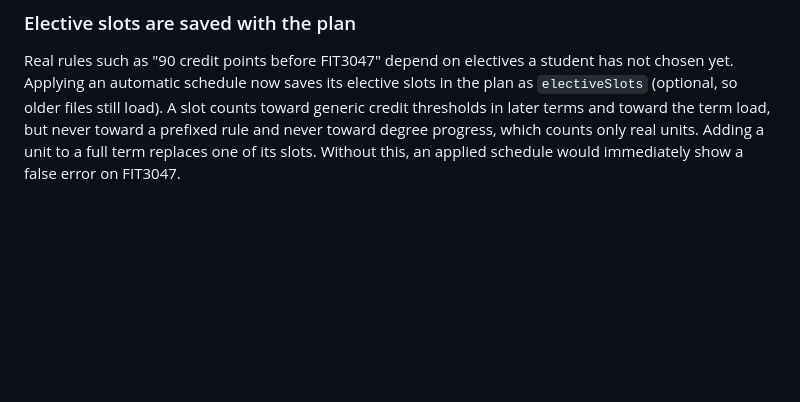
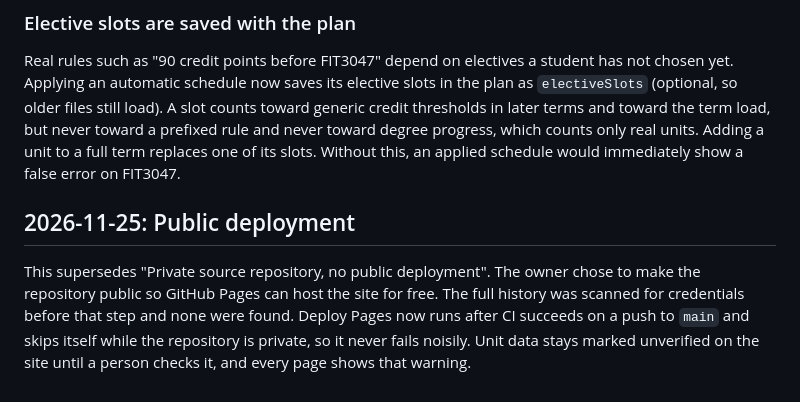
Before and after one commit to FLAMINGOFF/unitpath, a Markdown page: docs/DECISIONS.md, the part around the change. Drawn GitHub-style; blank space fills up the shorter version.

```diff
--- a/docs/DECISIONS.md
+++ b/docs/DECISIONS.md
@@ -80,3 +80,7 @@ The IBL description on the course page says the placement replaces the applied s
 ### Elective slots are saved with the plan
 
 Real rules such as "90 credit points before FIT3047" depend on electives a student has not chosen yet. Applying an automatic schedule now saves its elective slots in the plan as `electiveSlots` (optional, so older files still load). A slot counts toward generic credit thresholds in later terms and toward the term load, but never toward a prefixed rule and never toward degree progress, which counts only real units. Adding a unit to a full term replaces one of its slots. Without this, an applied schedule would immediately show a false error on FIT3047.
+
+## 2026-11-25: Public deployment
+
+This supersedes "Private source repository, no public deployment". The owner chose to make the repository public so GitHub Pages can host the site for free. The full history was scanned for credentials before that step and none were found. Deploy Pages now runs after CI succeeds on a push to `main` and skips itself while the repository is private, so it never fails noisily. Unit data stays marked unverified on the site until a person checks it, and every page shows that warning.
```
Also changed, not shown: README.md (+35 -21 lines), docs/media/demo.gif (added), 9 other files.
